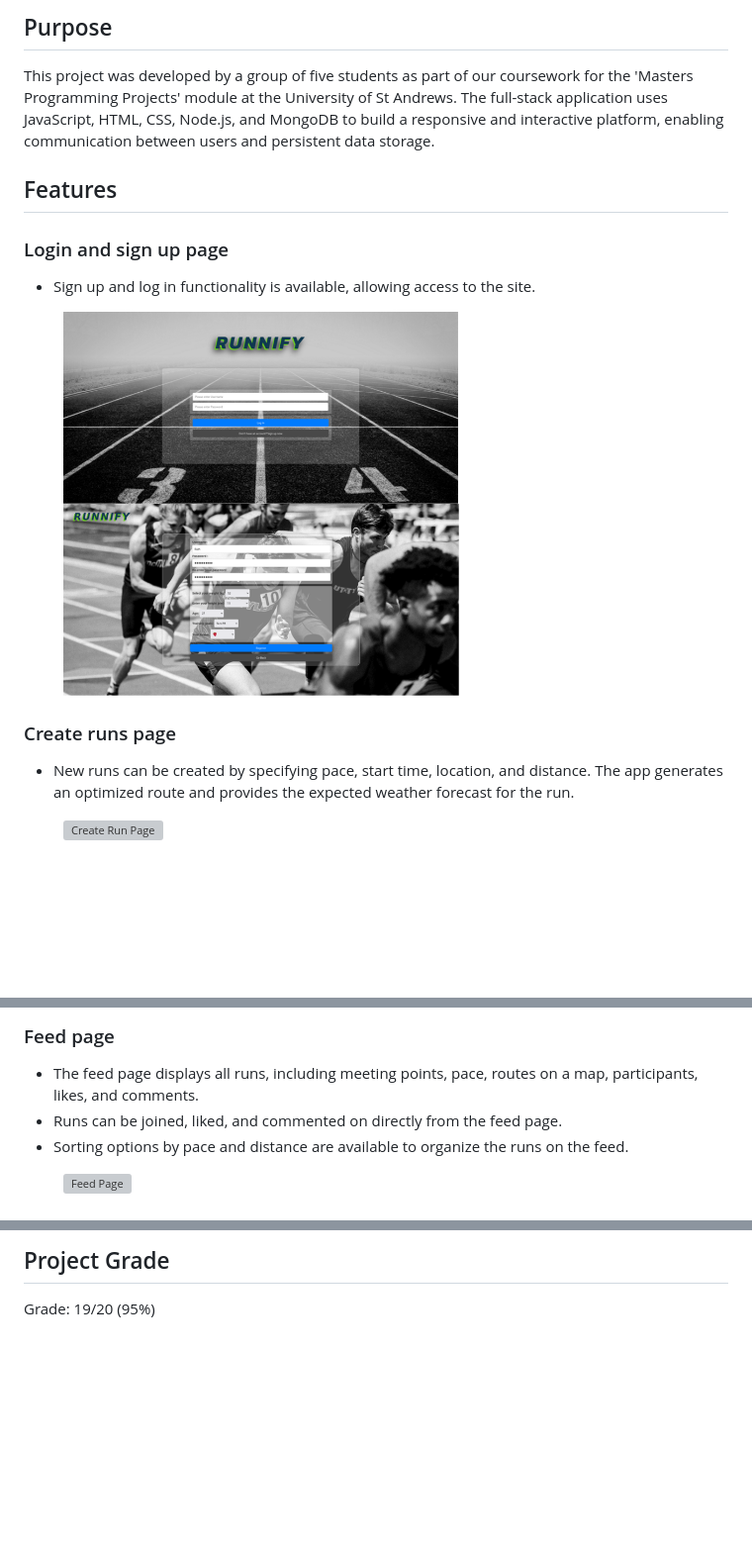
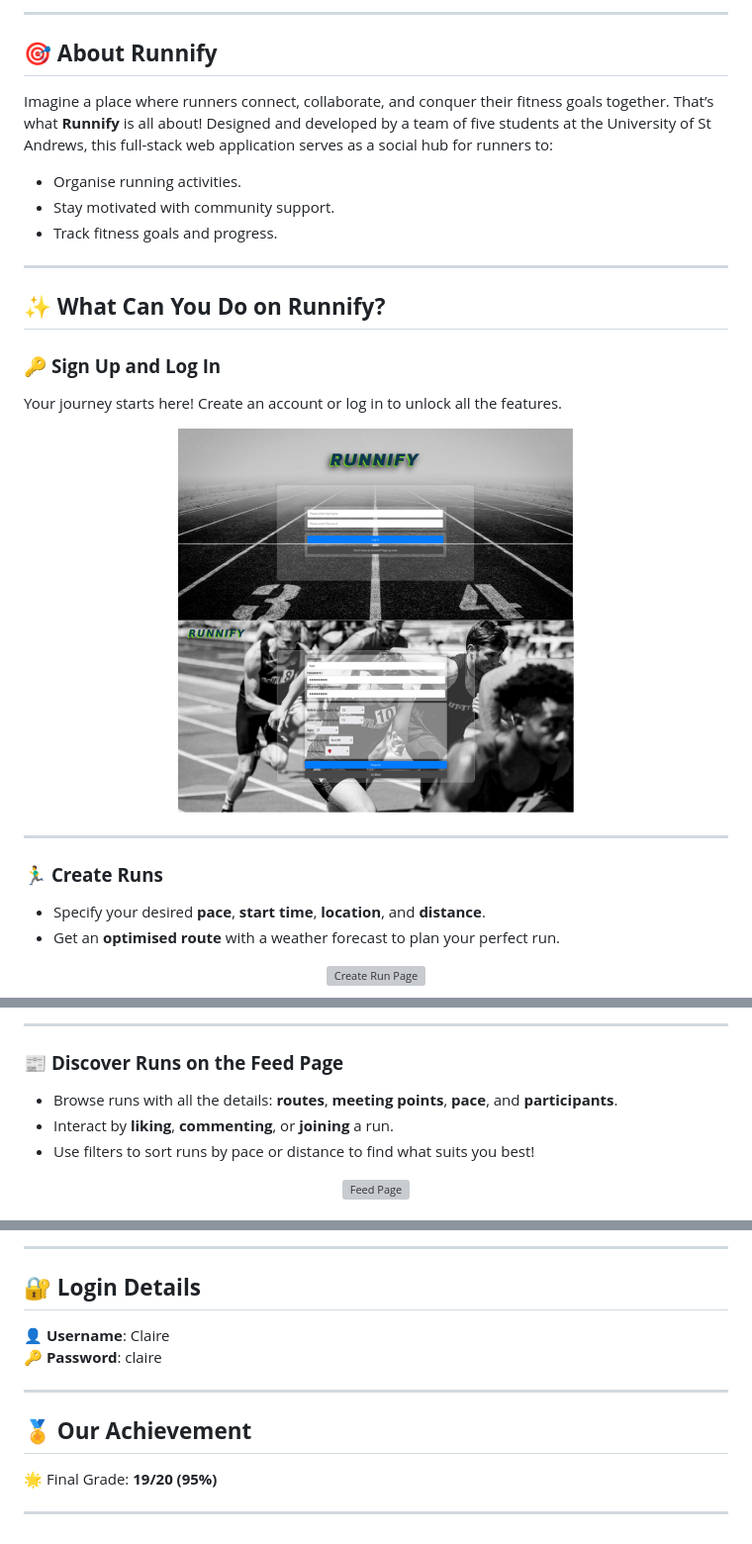
Before and after one commit to emma-horton/Runnify, a Markdown page: README.md, 3 parts joined by grey strips. Shown: that part at 99% size. GitHub-like rendering; blank space fills up the shorter version; grey boxes are pictures that could not be loaded.

```diff
--- a/README.md
+++ b/README.md
@@ -18,21 +14,27 @@
 
-## Purpose
-This project was developed by a group of five students as part of our coursework for the 'Masters Programming Projects' module at the University of St Andrews. The full-stack application uses JavaScript, HTML, CSS, Node.js, and MongoDB to build a responsive and interactive platform, enabling communication between users and persistent data storage.
+---
 
-## Features
-### Login and sign up page
-*	Sign up and log in functionality is available, allowing access to the site.
-<figure style="display: flex; flex-direction: column; align-items: center;">
-    <!-- Flex container for images only -->
-    <div style="display: flex; justify-content: center;">
-        <img src="images/login_page.png" alt="Login Page" width="400">
-        <img src="images/sign_up_page.png" alt="Sign Up Page" width="400">
-    </div>
-    <!-- Caption below images -->
-<!--     <figcaption>Figure 1: User login and sign in page.</figcaption> -->
-</figure>
+## 🎯 **About Runnify**
+Imagine a place where runners connect, collaborate, and conquer their fitness goals together. That’s what **Runnify** is all about! Designed and developed by a team of five students at the University of St Andrews, this full-stack web application serves as a social hub for runners to:
 
-### Create runs page
-* New runs can be created by specifying pace, start time, location, and distance. The app generates an optimized route and provides the expected weather forecast for the run.
+- Organise running activities.
+- Stay motivated with community support.
+- Track fitness goals and progress.
 
-<figure>
+---
+
+## ✨ **What Can You Do on Runnify?**
+### 🔑 **Sign Up and Log In**
+Your journey starts here! Create an account or log in to unlock all the features.
+
+<div align="center">
+    <img src="images/login_page.png" alt="Login Page" width="400">
+    <img src="images/sign_up_page.png" alt="Sign-Up Page" width="400">
+</div>
+
+---
+
+### 🏃‍♂️ **Create Runs**
+- Specify your desired **pace**, **start time**, **location**, and **distance**.
+- Get an **optimised route** with a weather forecast to plan your perfect run.
+
@@ -42,8 +44,10 @@ This project was developed by a group of five students as part of our coursework
 
-### Feed page
-* The feed page displays all runs, including meeting points, pace, routes on a map, participants, likes, and comments.
-* Runs can be joined, liked, and commented on directly from the feed page.
-* Sorting options by pace and distance are available to organize the runs on the feed.
+---
 
-<figure style="text-align: center; display: block;">
+### 📰 **Discover Runs on the Feed Page**
+- Browse runs with all the details: **routes**, **meeting points**, **pace**, and **participants**.
+- Interact by **liking**, **commenting**, or **joining** a run.
+- Use filters to sort runs by pace or distance to find what suits you best!
+
+<div align="center">
     <img src="images/feedpage.png" alt="Feed Page" width="500">
@@ -117,3 +136,13 @@ npm run test
 
-## Project Grade
-Grade: 19/20 (95%)
+---
+
+## 🔐 **Login Details**
+👤 **Username**: Claire
+🔑 **Password**: claire
+
+---
+
+## 🏅 **Our Achievement**
+🌟 Final Grade: **19/20 (95%)**
+
+---
```
Also changed, not shown: other parts of README.md (+55 -44 lines).
